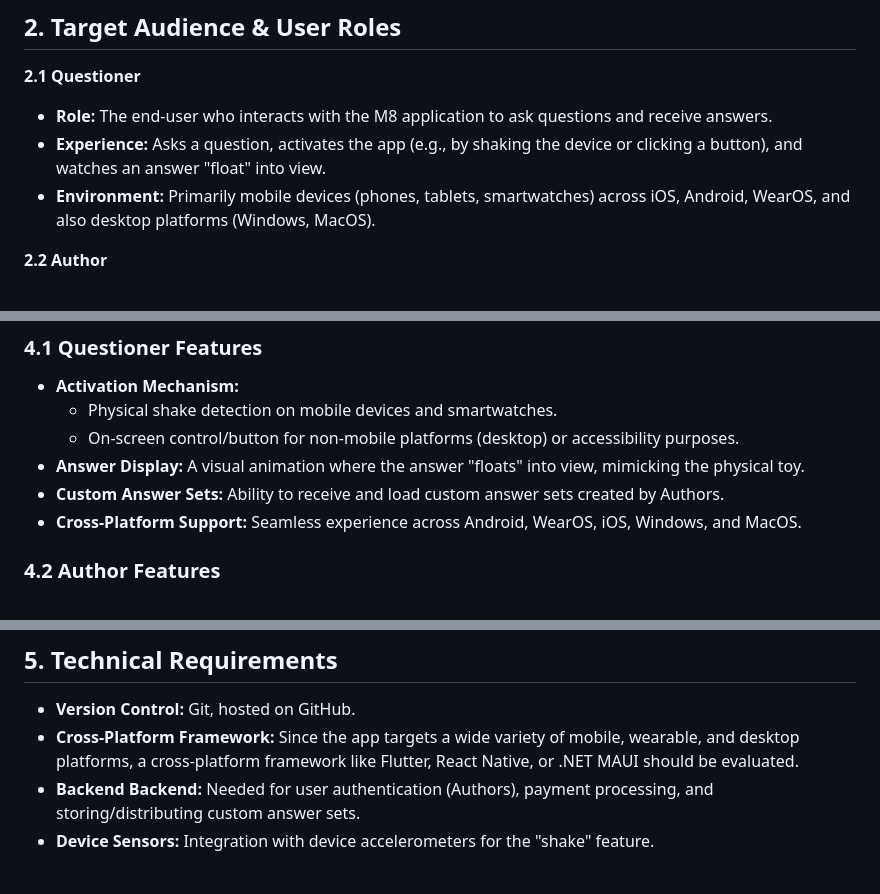
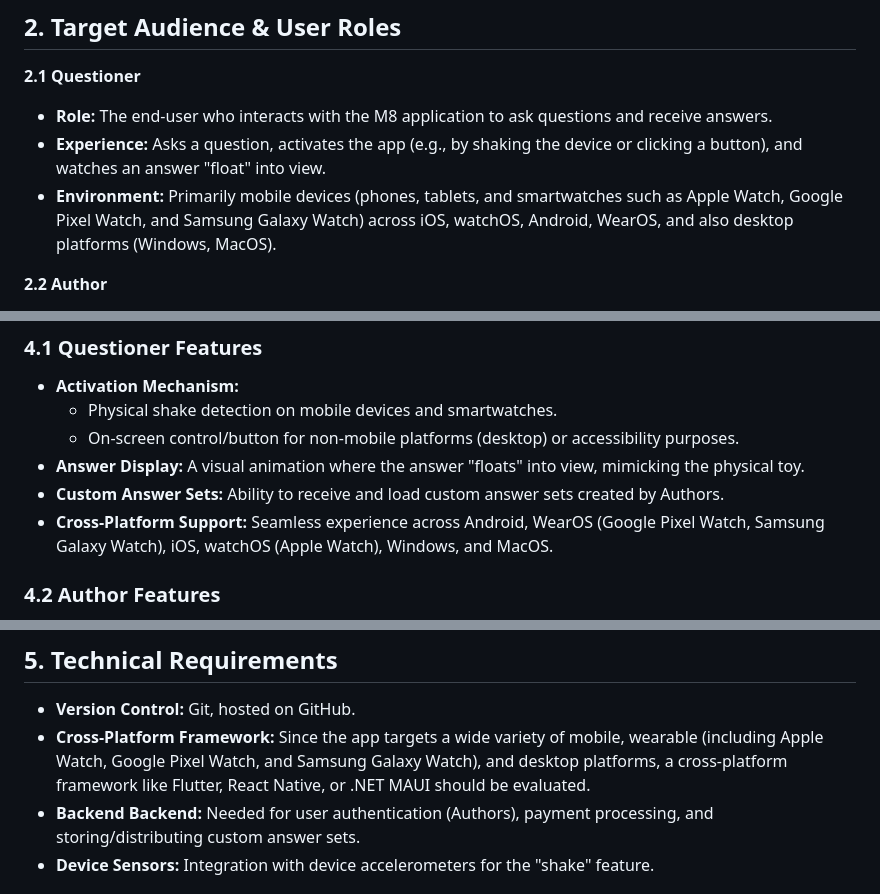
Before and after one commit to wstidolph/M8, a Markdown page: PRD.md, 3 parts joined by grey strips. Drawn GitHub-style.

Commit message:
Explicitly specify target watch models for WearOS and watchOS

```diff
--- a/PRD.md
+++ b/PRD.md
@@ -9,7 +9,7 @@
 **2.1 Questioner**
 * **Role:** The end-user who interacts with the M8 application to ask questions and receive answers.
 * **Experience:** Asks a question, activates the app (e.g., by shaking the device or clicking a button), and watches an answer "float" into view.
-* **Environment:** Primarily mobile devices (phones, tablets, smartwatches) across iOS, Android, WearOS, and also desktop platforms (Windows, MacOS).
+* **Environment:** Primarily mobile devices (phones, tablets, and smartwatches such as Apple Watch, Google Pixel Watch, and Samsung Galaxy Watch) across iOS, watchOS, Android, WearOS, and also desktop platforms (Windows, MacOS).
 
 **2.2 Author**
 * **Role:** The creator of custom answer sets.
@@ -42,7 +42,7 @@
   * On-screen control/button for non-mobile platforms (desktop) or accessibility purposes.
 * **Answer Display:** A visual animation where the answer "floats" into view, mimicking the physical toy.
 * **Custom Answer Sets:** Ability to receive and load custom answer sets created by Authors.
-* **Cross-Platform Support:** Seamless experience across Android, WearOS, iOS, Windows, and MacOS.
+* **Cross-Platform Support:** Seamless experience across Android, WearOS (Google Pixel Watch, Samsung Galaxy Watch), iOS, watchOS (Apple Watch), Windows, and MacOS.
 
 ### 4.2 Author Features
 * **Account Management:** Sign in/sign up functionality to manage creations and payments.
@@ -59,7 +59,7 @@
 
 ## 5. Technical Requirements
 * **Version Control:** Git, hosted on GitHub.
-* **Cross-Platform Framework:** Since the app targets a wide variety of mobile, wearable, and desktop platforms, a cross-platform framework like Flutter, React Native, or .NET MAUI should be evaluated.
+* **Cross-Platform Framework:** Since the app targets a wide variety of mobile, wearable (including Apple Watch, Google Pixel Watch, and Samsung Galaxy Watch), and desktop platforms, a cross-platform framework like Flutter, React Native, or .NET MAUI should be evaluated.
 * **Backend Backend:** Needed for user authentication (Authors), payment processing, and storing/distributing custom answer sets.
 * **Device Sensors:** Integration with device accelerometers for the "shake" feature.
 
```
Also changed, not shown: ImplementationDesign.md (+2 -2 lines).
